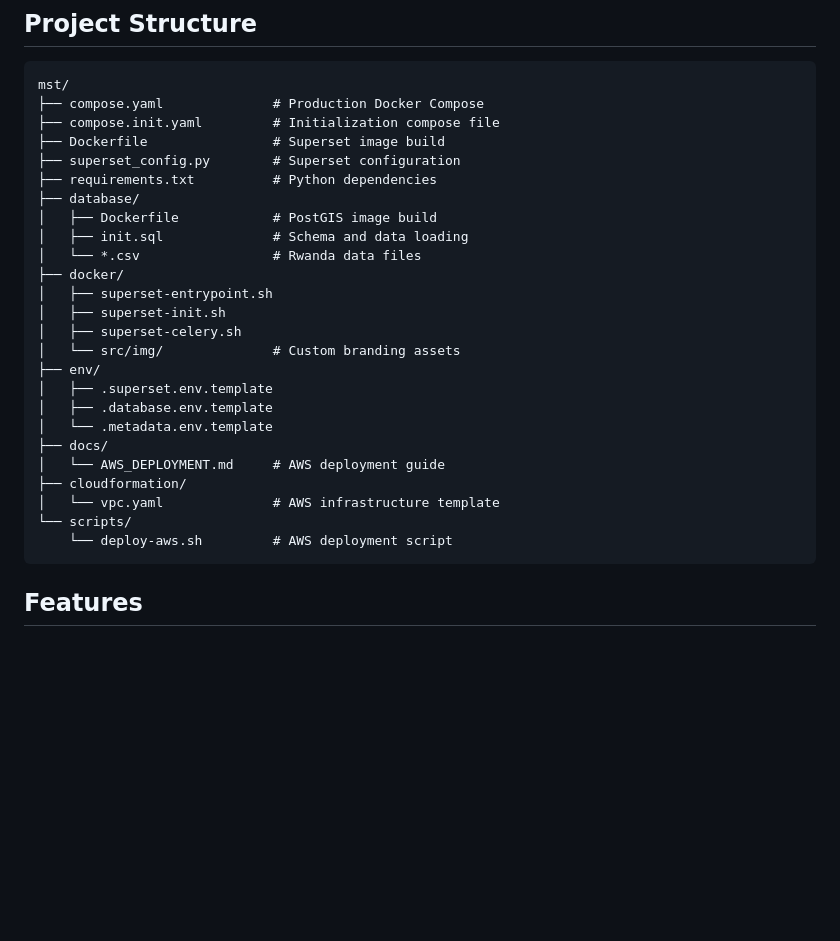
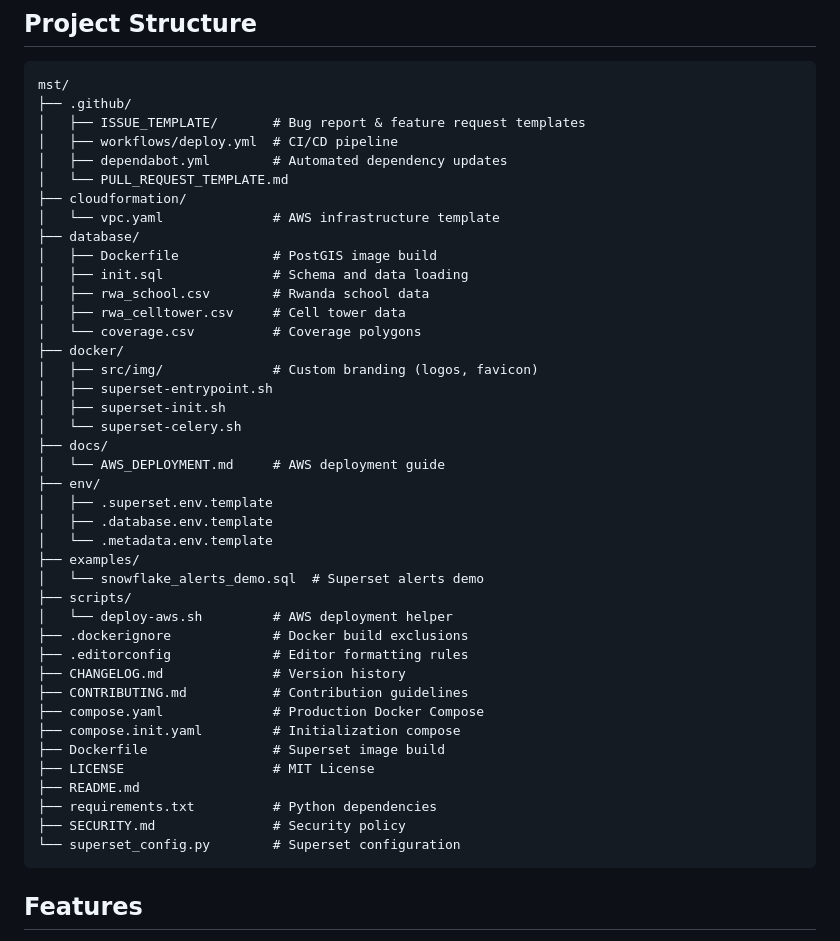
Before and after one commit to oguzhanerr/mst, a Markdown page: README.md, the part around the change. Drawn GitHub-style; blank space fills up the shorter version.

Commit message:
Update README with complete project structure
Co-Authored-By: Warp <agent@warp.dev>

````diff
--- a/README.md
+++ b/README.md
@@ -125,30 +125,46 @@ Quick deploy:
 
 ```
 mst/
-├── compose.yaml              # Production Docker Compose
-├── compose.init.yaml         # Initialization compose file
-├── Dockerfile                # Superset image build
-├── superset_config.py        # Superset configuration
-├── requirements.txt          # Python dependencies
+├── .github/
+│   ├── ISSUE_TEMPLATE/       # Bug report & feature request templates
+│   ├── workflows/deploy.yml  # CI/CD pipeline
+│   ├── dependabot.yml        # Automated dependency updates
+│   └── PULL_REQUEST_TEMPLATE.md
+├── cloudformation/
+│   └── vpc.yaml              # AWS infrastructure template
 ├── database/
 │   ├── Dockerfile            # PostGIS image build
 │   ├── init.sql              # Schema and data loading
-│   └── *.csv                 # Rwanda data files
+│   ├── rwa_school.csv        # Rwanda school data
+│   ├── rwa_celltower.csv     # Cell tower data
+│   └── coverage.csv          # Coverage polygons
 ├── docker/
+│   ├── src/img/              # Custom branding (logos, favicon)
 │   ├── superset-entrypoint.sh
 │   ├── superset-init.sh
-│   ├── superset-celery.sh
-│   └── src/img/              # Custom branding assets
+│   └── superset-celery.sh
+├── docs/
+│   └── AWS_DEPLOYMENT.md     # AWS deployment guide
 ├── env/
 │   ├── .superset.env.template
 │   ├── .database.env.template
 │   └── .metadata.env.template
-├── docs/
-│   └── AWS_DEPLOYMENT.md     # AWS deployment guide
-├── cloudformation/
-│   └── vpc.yaml              # AWS infrastructure template
-└── scripts/
-    └── deploy-aws.sh         # AWS deployment script
+├── examples/
+│   └── snowflake_alerts_demo.sql  # Superset alerts demo
+├── scripts/
+│   └── deploy-aws.sh         # AWS deployment helper
+├── .dockerignore             # Docker build exclusions
+├── .editorconfig             # Editor formatting rules
+├── CHANGELOG.md              # Version history
+├── CONTRIBUTING.md           # Contribution guidelines
+├── compose.yaml              # Production Docker Compose
+├── compose.init.yaml         # Initialization compose
+├── Dockerfile                # Superset image build
+├── LICENSE                   # MIT License
+├── README.md
+├── requirements.txt          # Python dependencies
+├── SECURITY.md               # Security policy
+└── superset_config.py        # Superset configuration
 ```
 
 ## Features
````
